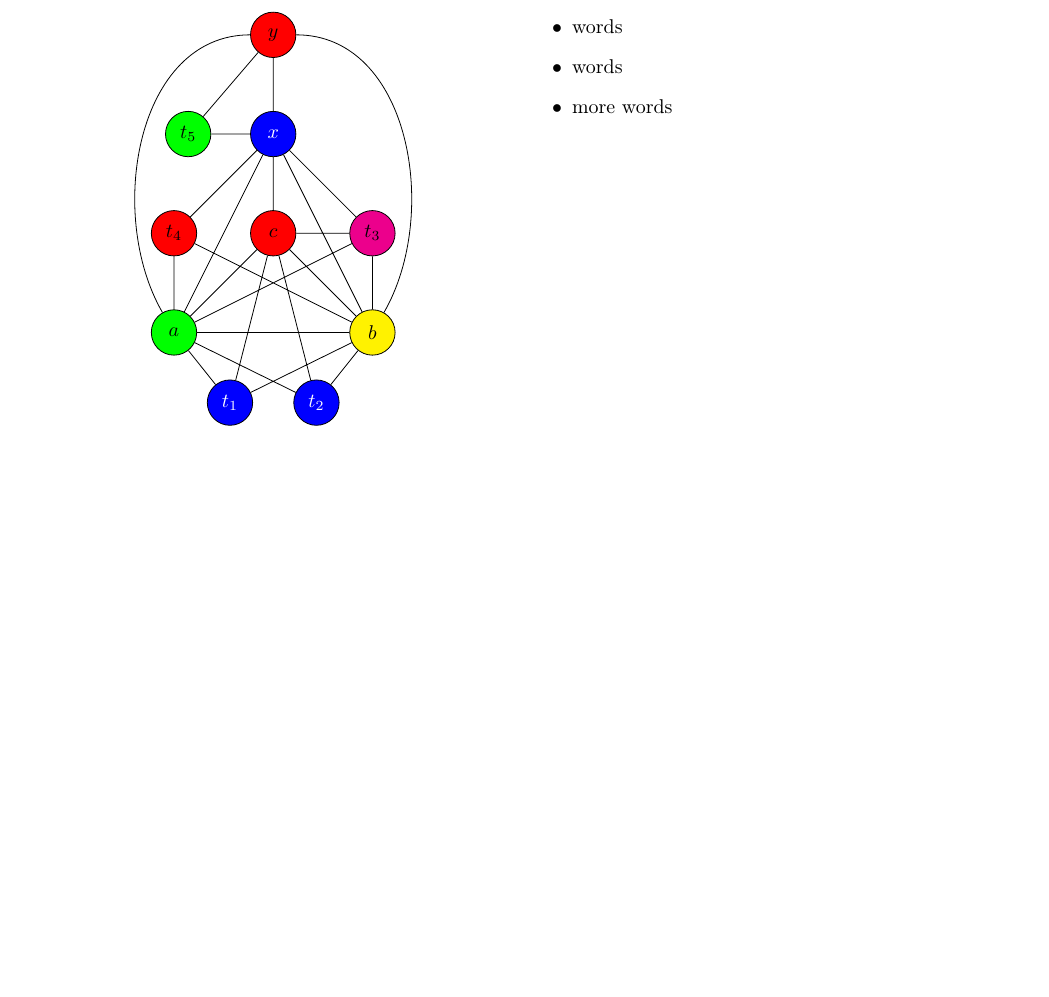
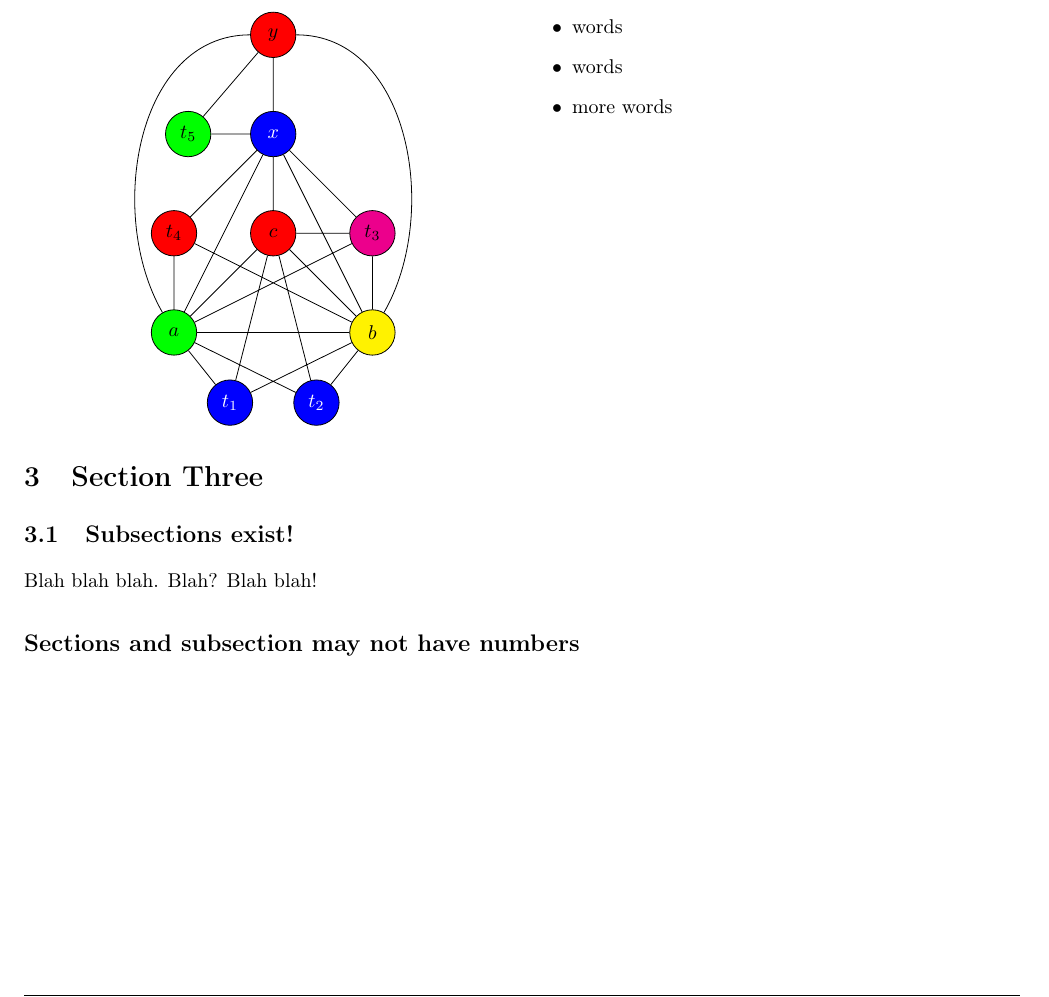
Before and after one commit to zlotnleo/SVTemplate, a LaTeX document (template.tex): part of page 2 of 2, cut so that both start at the same text, the shorter picture padded with empty space. Compiled offline with pdfLaTeX.

Commit message:
Add section about subsections and numbering them

```diff
--- a/template.tex
+++ b/template.tex
@@ -249,6 +249,11 @@ $$\int x^2 dx =\frac{x^3}{3}+C$$
 
 \end{questions}
 
+\section{Section Three}
+\subsection{Subsections exist!}
+Blah blah blah. Blah? Blah blah!
+\subsection*{Sections and subsection may not have numbers}
+
 % End of your supervision work
 %
 %%%%%%%%%%%%%%%%%%%%%
```
